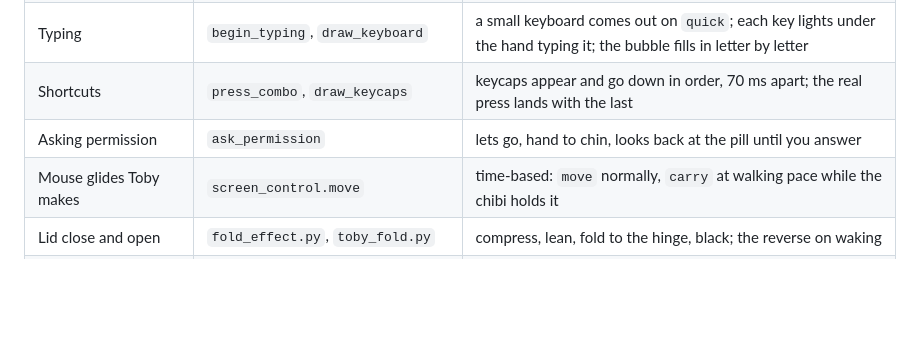
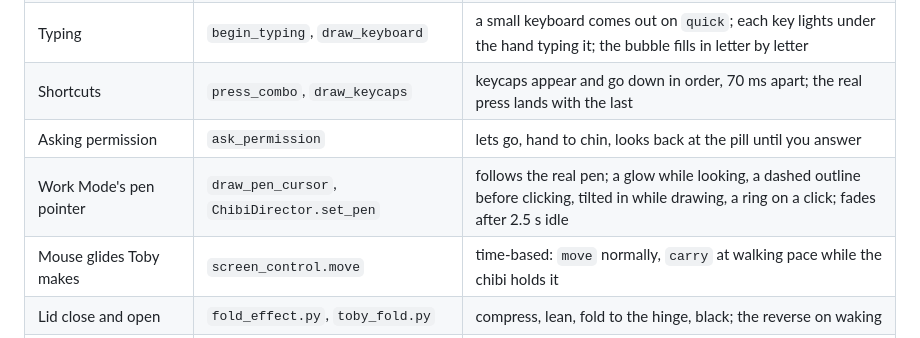
Before and after one commit to mr1charles/linux-ai-assistant-, a Markdown page: docs/ANIMATION.md, the part around the change. Drawn GitHub-style; blank space fills up the shorter version.

Commit message:
Animation inventory: Work Mode's pen pointer
Co-Authored-By: Claude Opus 5.5 <noreply@anthropic.com>
Claude-Session: https://claude.ai/code/session_01LXiATtphs3YvPjLeL72QQG

```diff
--- a/docs/ANIMATION.md
+++ b/docs/ANIMATION.md
@@ -106,6 +106,7 @@ patterns this audit removed if they come back.
 | Typing | `begin_typing`, `draw_keyboard` | a small keyboard comes out on `quick`; each key lights under the hand typing it; the bubble fills in letter by letter |
 | Shortcuts | `press_combo`, `draw_keycaps` | keycaps appear and go down in order, 70 ms apart; the real press lands with the last |
 | Asking permission | `ask_permission` | lets go, hand to chin, looks back at the pill until you answer |
+| Work Mode's pen pointer | `draw_pen_cursor`, `ChibiDirector.set_pen` | follows the real pen; a glow while looking, a dashed outline before clicking, tilted in while drawing, a ring on a click; fades after 2.5 s idle |
 | Mouse glides Toby makes | `screen_control.move` | time-based: `move` normally, `carry` at walking pace while the chibi holds it |
 | Lid close and open | `fold_effect.py`, `toby_fold.py` | compress, lean, fold to the hinge, black; the reverse on waking |
 | Shutdown | `toby_fold.py` | the desktop fades to black |
```
